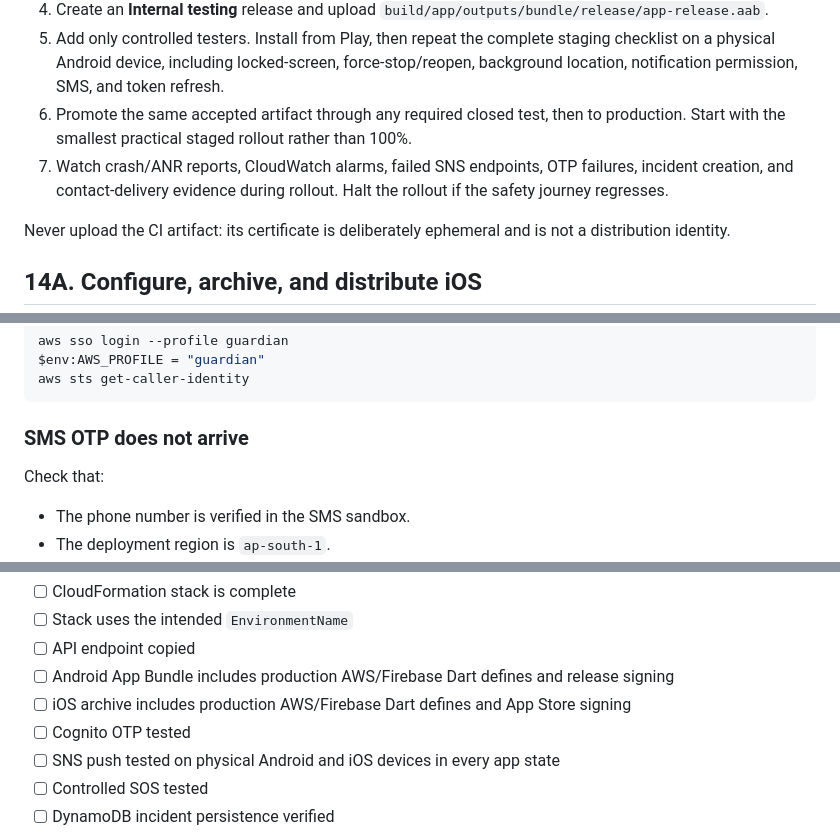
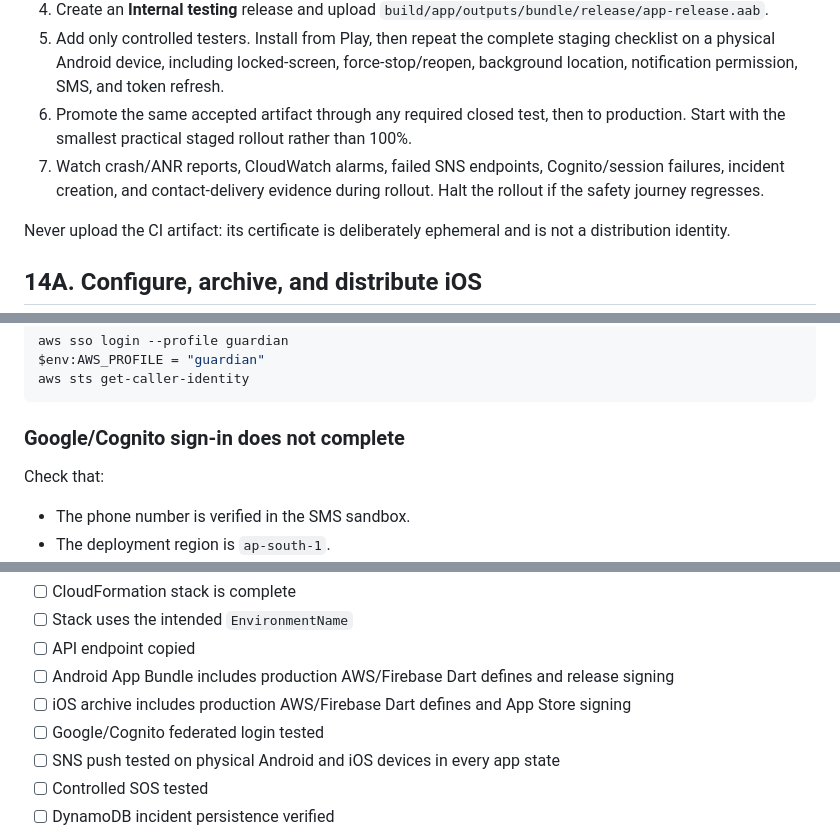
Before and after one commit to kunaldrafts25/Guardian, a Markdown page: docs/AWS_FIREBASE_SETUP_GUIDE.md, 3 parts joined by grey strips. Rendered like a GitHub page.

````diff
--- a/docs/AWS_FIREBASE_SETUP_GUIDE.md
+++ b/docs/AWS_FIREBASE_SETUP_GUIDE.md
@@ -515,7 +515,7 @@ Use the Play upload key for Google Play distribution. The temporary CI key is on
 4. Create an **Internal testing** release and upload `build/app/outputs/bundle/release/app-release.aab`.
 5. Add only controlled testers. Install from Play, then repeat the complete staging checklist on a physical Android device, including locked-screen, force-stop/reopen, background location, notification permission, SMS, and token refresh.
 6. Promote the same accepted artifact through any required closed test, then to production. Start with the smallest practical staged rollout rather than 100%.
-7. Watch crash/ANR reports, CloudWatch alarms, failed SNS endpoints, OTP failures, incident creation, and contact-delivery evidence during rollout. Halt the rollout if the safety journey regresses.
+7. Watch crash/ANR reports, CloudWatch alarms, failed SNS endpoints, Cognito/session failures, incident creation, and contact-delivery evidence during rollout. Halt the rollout if the safety journey regresses.
 
 Never upload the CI artifact: its certificate is deliberately ephemeral and is not a distribution identity.
 
@@ -789,7 +789,7 @@ $env:AWS_PROFILE = "guardian"
 aws sts get-caller-identity
 ```
 
-### SMS OTP does not arrive
+### Google/Cognito sign-in does not complete
 
 Check that:
 
@@ -895,7 +895,7 @@ After deployment:
 - [ ] API endpoint copied
 - [ ] Android App Bundle includes production AWS/Firebase Dart defines and release signing
 - [ ] iOS archive includes production AWS/Firebase Dart defines and App Store signing
-- [ ] Cognito OTP tested
+- [ ] Google/Cognito federated login tested
 - [ ] SNS push tested on physical Android and iOS devices in every app state
 - [ ] Controlled SOS tested
 - [ ] DynamoDB incident persistence verified
````
Also changed, not shown: other parts of docs/AWS_FIREBASE_SETUP_GUIDE.md (+7 -7 lines).
